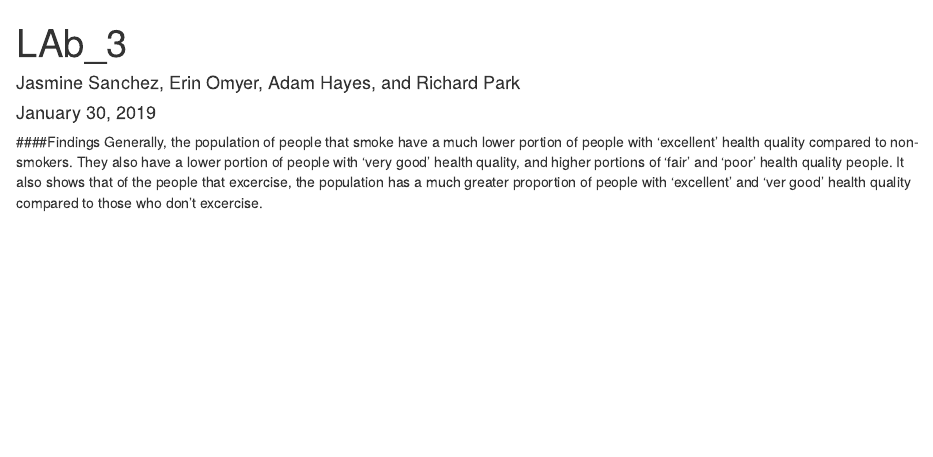
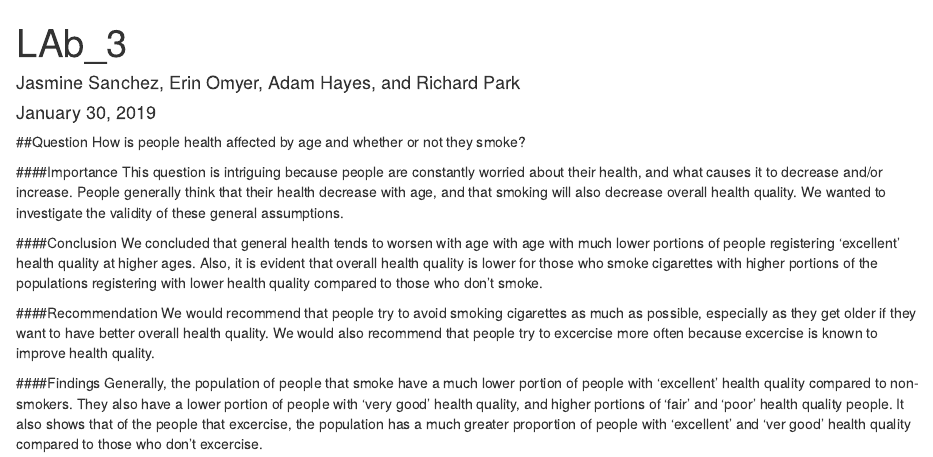
Before and after one commit to jasa5302/Lab_3-, an R Markdown document (Lab_3.Rmd): the page in a window 1100 px wide, from its top. Rendered offline with R 4.5, knitr and Pandoc, with nearby package versions; the code chunks are not run, so their results and figures are left out.

Commit message:
Add files via upload

````diff
--- a/Lab_3.Rmd
+++ b/Lab_3.Rmd
@@ -14,13 +14,22 @@ cdc <- as_tibble(cdc)
 cdc
 ```
 
+##Question
+How is people health affected by age and whether or not they smoke?
+
+####Importance
+This question is intriguing because people are constantly worried about their health, and what causes it to decrease and/or increase. People generally think that their health decrease with age, and that smoking will also decrease overall health quality. We wanted to investigate the validity of these general assumptions.
 ```{r}
 ggplot(data = cdc) +
   geom_bar(mapping = aes(x = age, fill = genhlth)) +
   facet_wrap(~ smoke100)+
   labs(title = "Health Quality by Age for Smokers vs. Non-smokers")
 ```
+####Conclusion
+We concluded that general health tends to worsen with age with age with much lower portions of people registering 'excellent' health quality at higher ages.  Also, it is evident that overall health quality is lower for those who smoke cigarettes with higher portions of the populations registering with lower health quality compared to those who don't smoke.
 
+####Recommendation
+We would recommend that people try to avoid smoking cigarettes as much as possible, especially as they get older if they want to have better overall health quality. We would also recommend that people try to excercise more often because excercise is known to improve health quality.
 ```{r}
 ggplot(data = cdc)+
   geom_bar(mapping = aes(x = genhlth, fill = genhlth), width = 1)+
````
